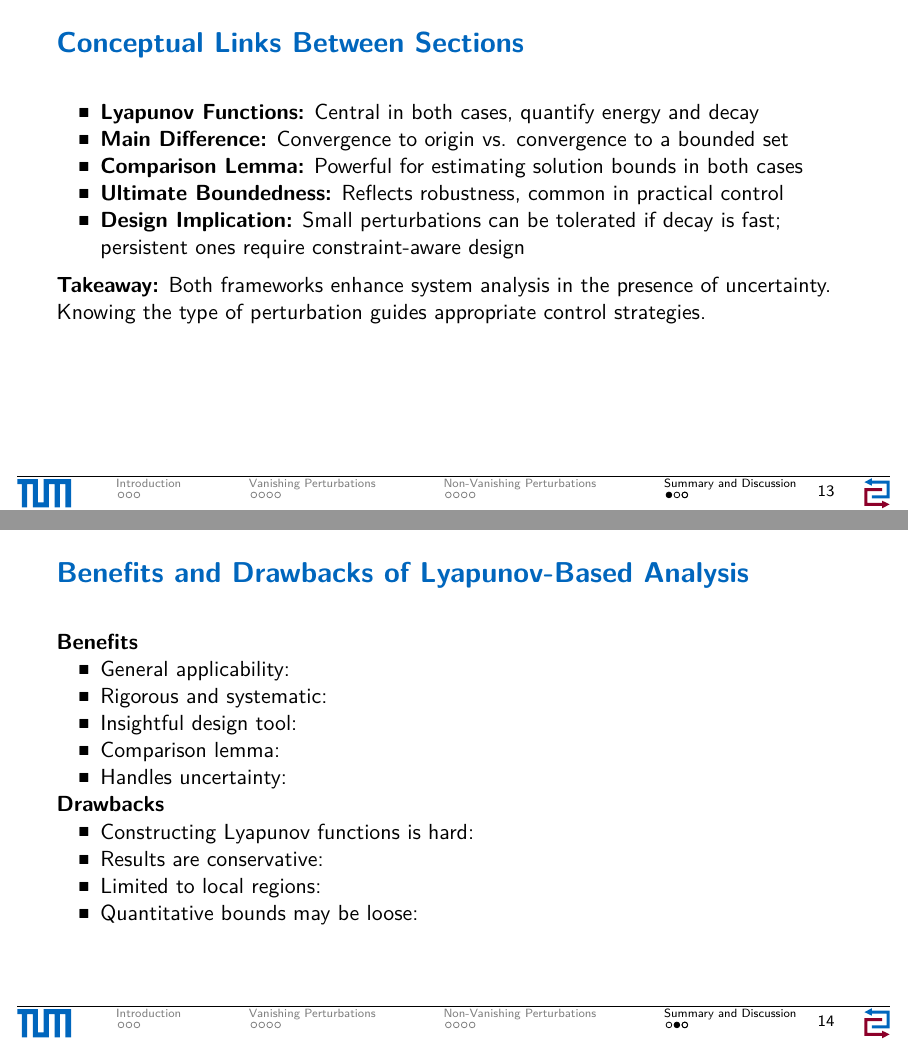
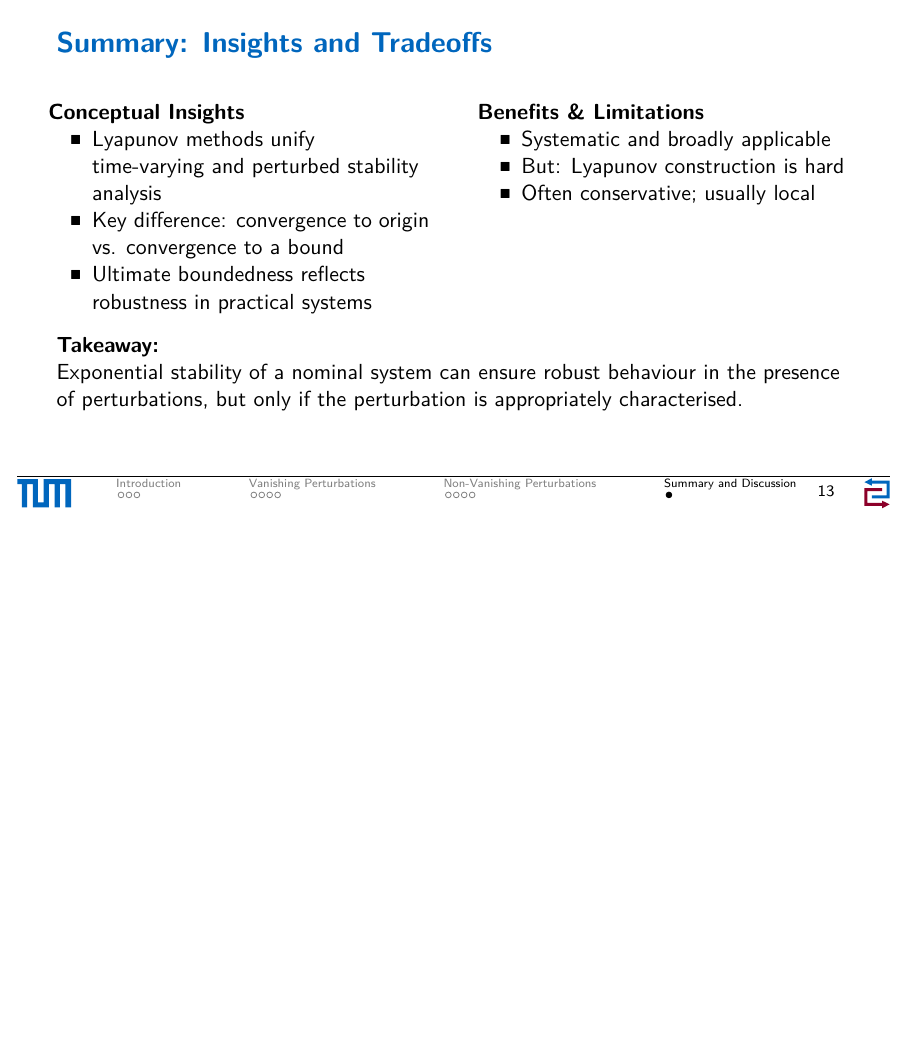
Before and after one commit to YellowFromEgg/Presentation_ANC, LaTeX slides (Main.tex): pages 13 and 14 of 16 before the commit and page 13 of 15 after it, the two joined at a grey line, the shorter picture padded with empty space. Compiled offline with pdfLaTeX.

Commit message:
Shorten the presentation to be more suitable fo a 15 minutes talk. Condensed summary, condensed conditions for boundedness, new subscripts for boundedness

```diff
--- a/Main.tex
+++ b/Main.tex
@@ -269,39 +268,64 @@
 %%%%%%%%%%%%%%%%%%%%%%%%%%%%%%%%%%%%%%%%%%%%%%%%%%
 \section{Summary and Discussion}
 
-\begin{frame}
-	\frametitle{Conceptual Links Between Sections}
-	\begin{itemize}
-        \item \textbf{Lyapunov Functions:} Central in both cases, quantify energy and decay
-        \item \textbf{Main Difference:} Convergence to origin vs. convergence to a bounded set
-        \item \textbf{Comparison Lemma:} Powerful for estimating solution bounds in both cases
-        \item \textbf{Ultimate Boundedness:} Reflects robustness, common in practical control
-        \item \textbf{Design Implication:} Small perturbations can be tolerated if decay is fast; persistent ones require constraint-aware design
-    \end{itemize}
+% \begin{frame}
+% 	\frametitle{Conceptual Links Between Sections}
+% 	\begin{itemize}
+%         \item \textbf{Lyapunov Functions:} Central in both cases, quantify energy and decay
+%         \item \textbf{Main Difference:} Convergence to origin vs. convergence to a bounded set
+%         \item \textbf{Comparison Lemma:} Powerful for estimating solution bounds in both cases
+%         \item \textbf{Ultimate Boundedness:} Reflects robustness, common in practical control
+%         \item \textbf{Design Implication:} Small perturbations can be tolerated if decay is fast; persistent ones require constraint-aware design
+%     \end{itemize}
 
-    \vspace{0.5em}
-    \textbf{Takeaway:} Both frameworks enhance system analysis in the presence of uncertainty. Knowing the type of perturbation guides appropriate control strategies.
-\end{frame}
+%     \vspace{0.5em}
+%     \textbf{Takeaway:} Both frameworks enhance system analysis in the presence of uncertainty. Knowing the type of perturbation guides appropriate control strategies.
+% \end{frame}
+
+% \begin{frame}
+%     \frametitle{Benefits and Drawbacks of Lyapunov-Based Analysis}
+
+%     \textbf{Benefits}
+%     \begin{itemize}
+%         \item \text{General applicability:} %Works for nonlinear, time-varying, and perturbed systems
+%         \item \text{Rigorous and systematic:}% Provides sufficient conditions for stability and boundedness
+%         \item \text{Insightful design tool:} %Helps in controller synthesis and robustness analysis
+%         \item \text{Comparison lemma:}% Enables practical bounding of trajectories without solving the system
+%         \item \text{Handles uncertainty:}% Applicable to both modeling errors (vanishing) and disturbances (non-vanishing)
+%     \end{itemize}
+
+%     \textbf{Drawbacks}
+%     \begin{itemize}
+%         \item \text{Constructing Lyapunov functions is hard:}% No general method for nonlinear systems
+%         \item \text{Results are conservative:}% Conditions are sufficient but not necessary
+%         \item \text{Limited to local regions:}% Stability often guaranteed only locally unless global bounds are proven
+%         \item \text{Quantitative bounds may be loose:}% Worst-case growth rate assumptions can overestimate the effect of perturbations
+%     \end{itemize}
+% \end{frame}
 
 \begin{frame}
-    \frametitle{Benefits and Drawbacks of Lyapunov-Based Analysis}
+    \frametitle{Summary: Insights and Tradeoffs}
+    \begin{columns}[t]
+        \column{0.48\textwidth}
+        \textbf{Conceptual Insights}
+        \begin{itemize}
+            \item Lyapunov methods unify time-varying and perturbed stability analysis
+            \item Key difference: convergence to origin vs. convergence to a bound
+            \item Ultimate boundedness reflects robustness in practical systems
+        \end{itemize}
 
-    \textbf{Benefits}
-    \begin{itemize}
-        \item \text{General applicability:} %Works for nonlinear, time-varying, and perturbed systems
-        \item \text{Rigorous and systematic:}% Provides sufficient conditions for stability and boundedness
-        \item \text{Insightful design tool:} %Helps in controller synthesis and robustness analysis
-        \item \text{Comparison lemma:}% Enables practical bounding of trajectories without solving the system
-        \item \text{Handles uncertainty:}% Applicable to both modeling errors (vanishing) and disturbances (non-vanishing)
-    \end{itemize}
+        \column{0.48\textwidth}
+        \textbf{Benefits \& Limitations}
+        \begin{itemize}
+            \item Systematic and broadly applicable
+            \item But: Lyapunov construction is hard
+            \item Often conservative; usually local
+        \end{itemize}
+    \end{columns}
+    \vspace{1em}
+    \textbf{Takeaway:} \\
+	Exponential stability of a nominal system can ensure robust behaviour in the presence of perturbations, but only if the perturbation is appropriately characterised.
 
-    \textbf{Drawbacks}
-    \begin{itemize}
-        \item \text{Constructing Lyapunov functions is hard:}% No general method for nonlinear systems
-        \item \text{Results are conservative:}% Conditions are sufficient but not necessary
-        \item \text{Limited to local regions:}% Stability often guaranteed only locally unless global bounds are proven
-        \item \text{Quantitative bounds may be loose:}% Worst-case growth rate assumptions can overestimate the effect of perturbations
-    \end{itemize}
 \end{frame}
 
 
```
Also changed, not shown: Main.pdf, pics/ultimate_boundedness_rotated.pdf, Main.tex (61 more changed lines), 8 other files.
